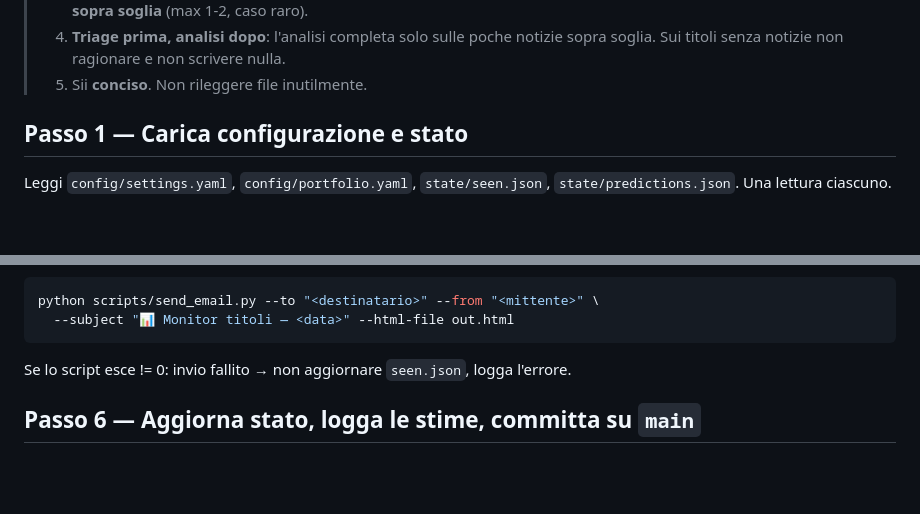
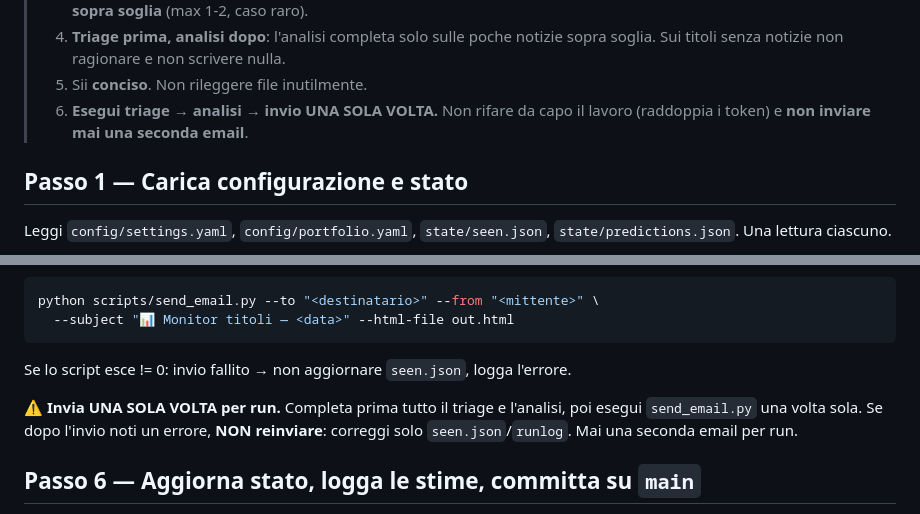
Before and after one commit to LorenzoDainelli/news-monitor, a Markdown page: prompts/report.md, 2 parts joined by grey strips. Rendered like a GitHub page; blank space fills up the shorter version.

Commit message:
Vincolo: triage/analisi/invio una sola volta per run (evita doppia email e doppio costo)
Co-Authored-By: Claude Opus 4.8 <noreply@anthropic.com>

````diff
--- a/prompts/report.md
+++ b/prompts/report.md
@@ -16,6 +16,8 @@ semplice; mai esporre la chiave API. Il sistema aiuta a CAPIRE, non prevede i pr
 > 4. **Triage prima, analisi dopo**: l'analisi completa solo sulle poche notizie
 >    sopra soglia. Sui titoli senza notizie non ragionare e non scrivere nulla.
 > 5. Sii **conciso**. Non rileggere file inutilmente.
+> 6. **Esegui triage → analisi → invio UNA SOLA VOLTA.** Non rifare da capo il
+>    lavoro (raddoppia i token) e **non inviare mai una seconda email**.
 
 ## Passo 1 — Carica configurazione e stato
 Leggi `config/settings.yaml`, `config/portfolio.yaml`, `state/seen.json`,
@@ -97,6 +99,10 @@ python scripts/send_email.py --to "<destinatario>" --from "<mittente>" \
 ```
 Se lo script esce != 0: invio fallito → non aggiornare `seen.json`, logga l'errore.
 
+⚠️ **Invia UNA SOLA VOLTA per run.** Completa prima tutto il triage e l'analisi,
+poi esegui `send_email.py` una volta sola. Se dopo l'invio noti un errore, **NON
+reinviare**: correggi solo `seen.json`/`runlog`. Mai una seconda email per run.
+
 ## Passo 6 — Aggiorna stato, logga le stime, committa su `main`
 - `seen.json`: voci inviate (`id`, `ticker`, `url`, `data_invio`).
 - `predictions.json`: per ogni voce inviata `{id, ticker, data, tipo_evento,
````
